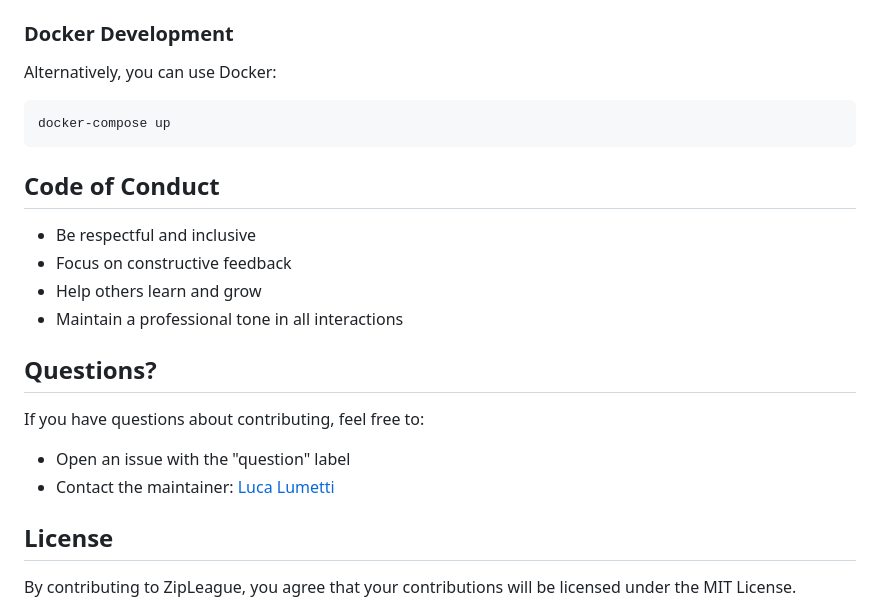
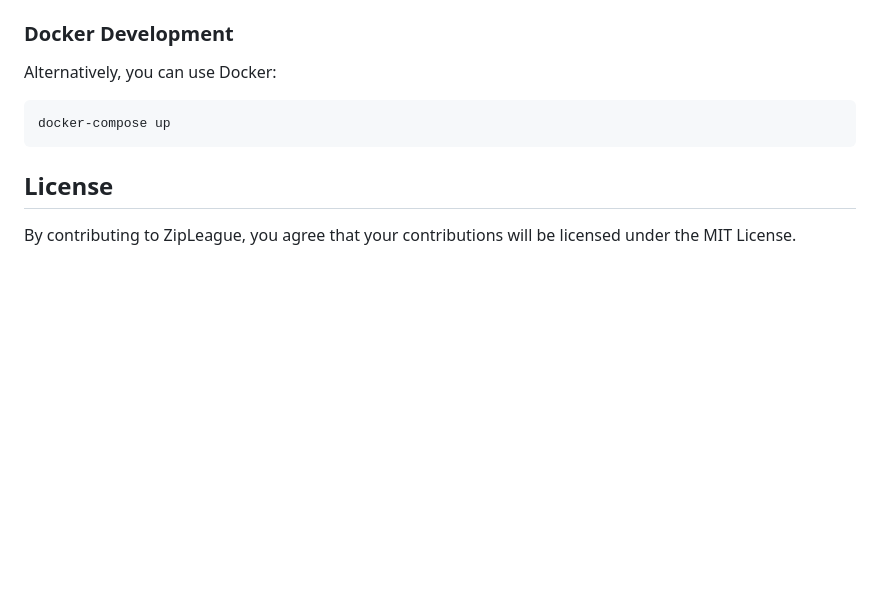
Before and after one commit to LucaLumetti/ZipLeague, a Markdown page: CONTRIBUTING.md, the part around the change. Drawn GitHub-style; blank space fills up the shorter version.

````diff
--- a/CONTRIBUTING.md
+++ b/CONTRIBUTING.md
@@ -90,19 +90,6 @@ Alternatively, you can use Docker:
 docker-compose up
 ```
 
-## Code of Conduct
-
-- Be respectful and inclusive
-- Focus on constructive feedback
-- Help others learn and grow
-- Maintain a professional tone in all interactions
-
-## Questions?
-
-If you have questions about contributing, feel free to:
-- Open an issue with the "question" label
-- Contact the maintainer: [Luca Lumetti](https://github.com/LucaLumetti)
-
 ## License
 
 By contributing to ZipLeague, you agree that your contributions will be licensed under the MIT License.
````
